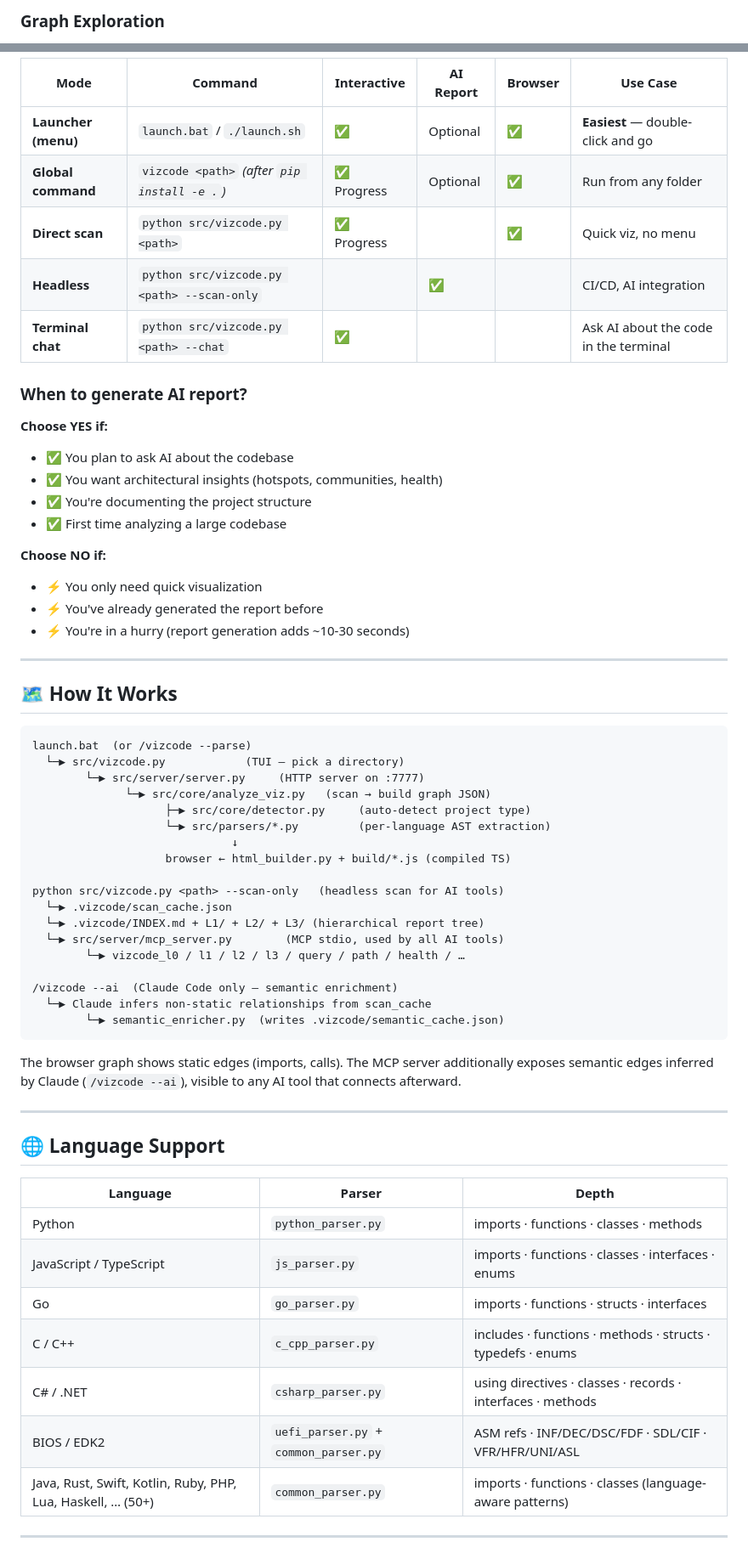
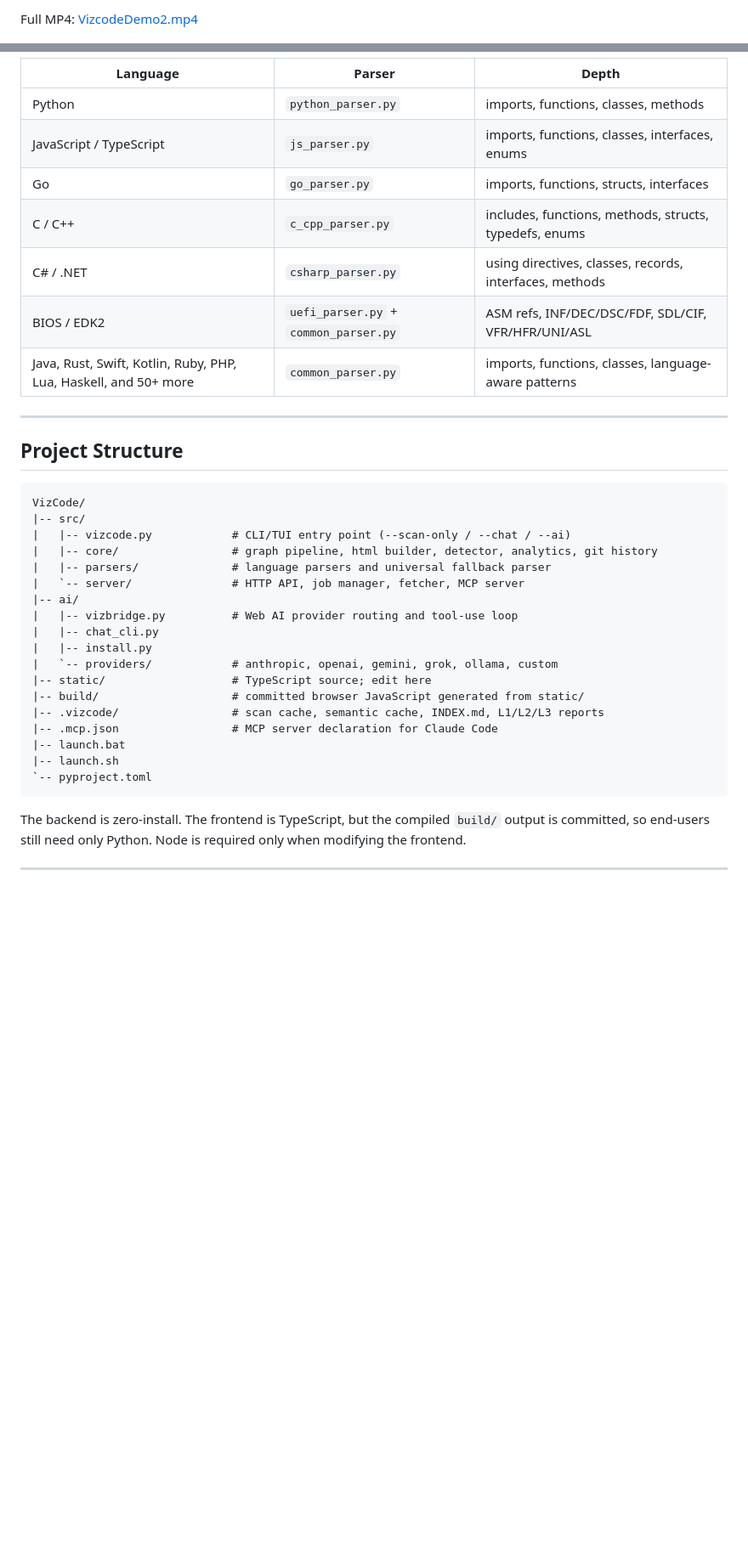
Before and after one commit to RealPapaya/VizCode, a Markdown page: README.md, 2 parts joined by grey strips. Shown at 85% size. GitHub-like rendering; blank space fills up the shorter version.

````diff
--- a/README.md
+++ b/README.md
@@ -16,3 +18,3 @@ Watch VizCode scan a project, open the browser UI, and move from high-level code
 
-### Graph Exploration
+Full MP4: [VizcodeDemo2.mp4](https://github.com/RealPapaya/VizCode/releases/latest/download/VizcodeDemo2.mp4)
 
@@ -130,65 +185,40 @@ python src/vizcode.py <path> --ai "..."   # one-shot question, prints the answer
 
-| Mode | Command | Interactive | AI Report | Browser | Use Case |
-|------|---------|-------------|-----------|---------|----------|
-| **Launcher (menu)** | `launch.bat` / `./launch.sh` | ✅ | Optional | ✅ | **Easiest** — double-click and go |
-| **Global command** | `vizcode <path>` *(after `pip install -e .`)* | ✅ Progress | Optional | ✅ | Run from any folder |
-| **Direct scan** | `python src/vizcode.py <path>` | ✅ Progress | | ✅ | Quick viz, no menu |
-| **Headless** | `python src/vizcode.py <path> --scan-only` | | ✅ | | CI/CD, AI integration |
-| **Terminal chat** | `python src/vizcode.py <path> --chat` | ✅ | | | Ask AI about the code in the terminal |
-
-### When to generate AI report?
-
-**Choose YES if:**
-- ✅ You plan to ask AI about the codebase
-- ✅ You want architectural insights (hotspots, communities, health)
-- ✅ You're documenting the project structure
-- ✅ First time analyzing a large codebase
-
-**Choose NO if:**
-- ⚡ You only need quick visualization
-- ⚡ You've already generated the report before
-- ⚡ You're in a hurry (report generation adds ~10-30 seconds)
+| Language | Parser | Depth |
+|----------|--------|-------|
+| Python | `python_parser.py` | imports, functions, classes, methods |
+| JavaScript / TypeScript | `js_parser.py` | imports, functions, classes, interfaces, enums |
+| Go | `go_parser.py` | imports, functions, structs, interfaces |
+| C / C++ | `c_cpp_parser.py` | includes, functions, methods, structs, typedefs, enums |
+| C# / .NET | `csharp_parser.py` | using directives, classes, records, interfaces, methods |
+| BIOS / EDK2 | `uefi_parser.py` + `common_parser.py` | ASM refs, INF/DEC/DSC/FDF, SDL/CIF, VFR/HFR/UNI/ASL |
+| Java, Rust, Swift, Kotlin, Ruby, PHP, Lua, Haskell, and 50+ more | `common_parser.py` | imports, functions, classes, language-aware patterns |
 
 ---
 
-## 🗺️ How It Works
+## Project Structure
 
-```
-launch.bat  (or /vizcode --parse)
-  └─▶ src/vizcode.py            (TUI — pick a directory)
-        └─▶ src/server/server.py     (HTTP server on :7777)
-              └─▶ src/core/analyze_viz.py   (scan → build graph JSON)
-                    ├─▶ src/core/detector.py     (auto-detect project type)
-                    └─▶ src/parsers/*.py         (per-language AST extraction)
-                              ↓
-                    browser ← html_builder.py + build/*.js (compiled TS)
-
-python src/vizcode.py <path> --scan-only   (headless scan for AI tools)
-  └─▶ .vizcode/scan_cache.json
-  └─▶ .vizcode/INDEX.md + L1/ + L2/ + L3/ (hierarchical report tree)
-  └─▶ src/server/mcp_server.py        (MCP stdio, used by all AI tools)
-        └─▶ vizcode_l0 / l1 / l2 / l3 / query / path / health / …
-
-/vizcode --ai  (Claude Code only — semantic enrichment)
-  └─▶ Claude infers non-static relationships from scan_cache
-        └─▶ semantic_enricher.py  (writes .vizcode/semantic_cache.json)
+```text
+VizCode/
+|-- src/
+|   |-- vizcode.py            # CLI/TUI entry point (--scan-only / --chat / --ai)
+|   |-- core/                 # graph pipeline, html builder, detector, analytics, git history
+|   |-- parsers/              # language parsers and universal fallback parser
+|   `-- server/               # HTTP API, job manager, fetcher, MCP server
+|-- ai/
+|   |-- vizbridge.py          # Web AI provider routing and tool-use loop
+|   |-- chat_cli.py
+|   |-- install.py
+|   `-- providers/            # anthropic, openai, gemini, grok, ollama, custom
+|-- static/                   # TypeScript source; edit here
+|-- build/                    # committed browser JavaScript generated from static/
+|-- .vizcode/                 # scan cache, semantic cache, INDEX.md, L1/L2/L3 reports
+|-- .mcp.json                 # MCP server declaration for Claude Code
+|-- launch.bat
+|-- launch.sh
+`-- pyproject.toml
 ```
 
-The browser graph shows static edges (imports, calls). The MCP server additionally exposes semantic edges inferred by Claude (`/vizcode --ai`), visible to any AI tool that connects afterward.
+The backend is zero-install. The frontend is TypeScript, but the compiled `build/` output is committed, so end-users still need only Python. Node is required only when modifying the frontend.
 
 ---
 
-## 🌐 Language Support
-
-| Language | Parser | Depth |
-|----------|--------|-------|
-| Python | `python_parser.py` | imports · functions · classes · methods |
-| JavaScript / TypeScript | `js_parser.py` | imports · functions · classes · interfaces · enums |
-| Go | `go_parser.py` | imports · functions · structs · interfaces |
-| C / C++ | `c_cpp_parser.py` | includes · functions · methods · structs · typedefs · enums |
-| C# / .NET | `csharp_parser.py` | using directives · classes · records · interfaces · methods |
-| BIOS / EDK2 | `uefi_parser.py` + `common_parser.py` | ASM refs · INF/DEC/DSC/FDF · SDL/CIF · VFR/HFR/UNI/ASL |
-| Java, Rust, Swift, Kotlin, Ruby, PHP, Lua, Haskell, … (50+) | `common_parser.py` | imports · functions · classes (language-aware patterns) |
-
----
-
````
Also changed, not shown: other parts of README.md (+137 -131 lines).
